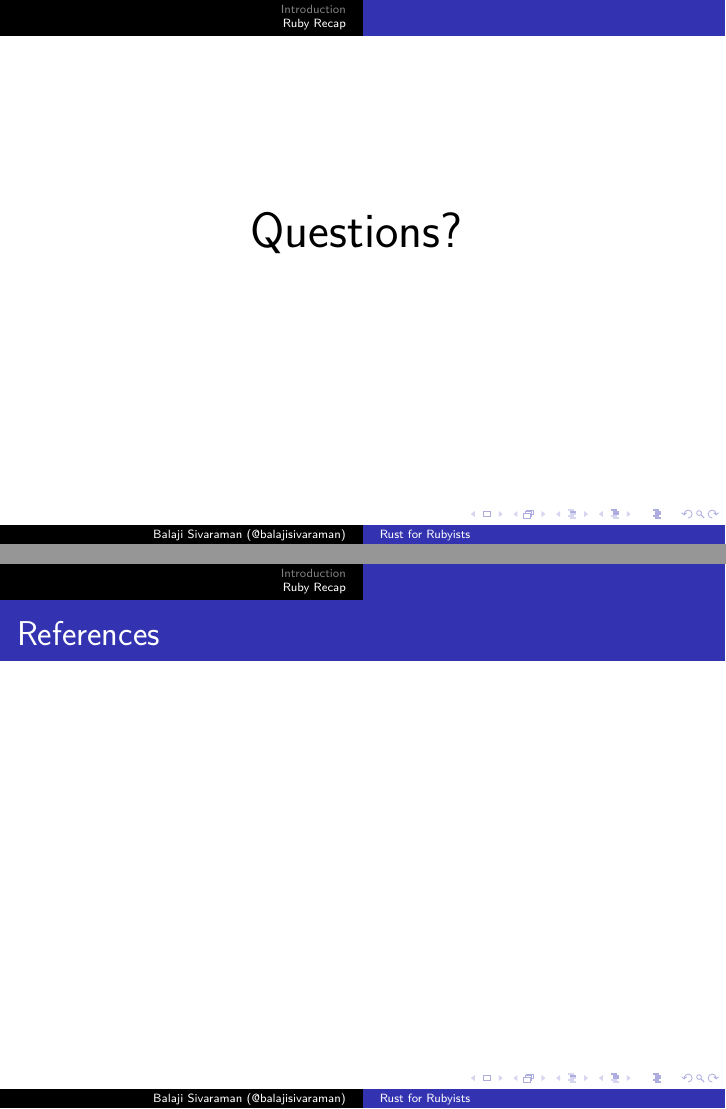
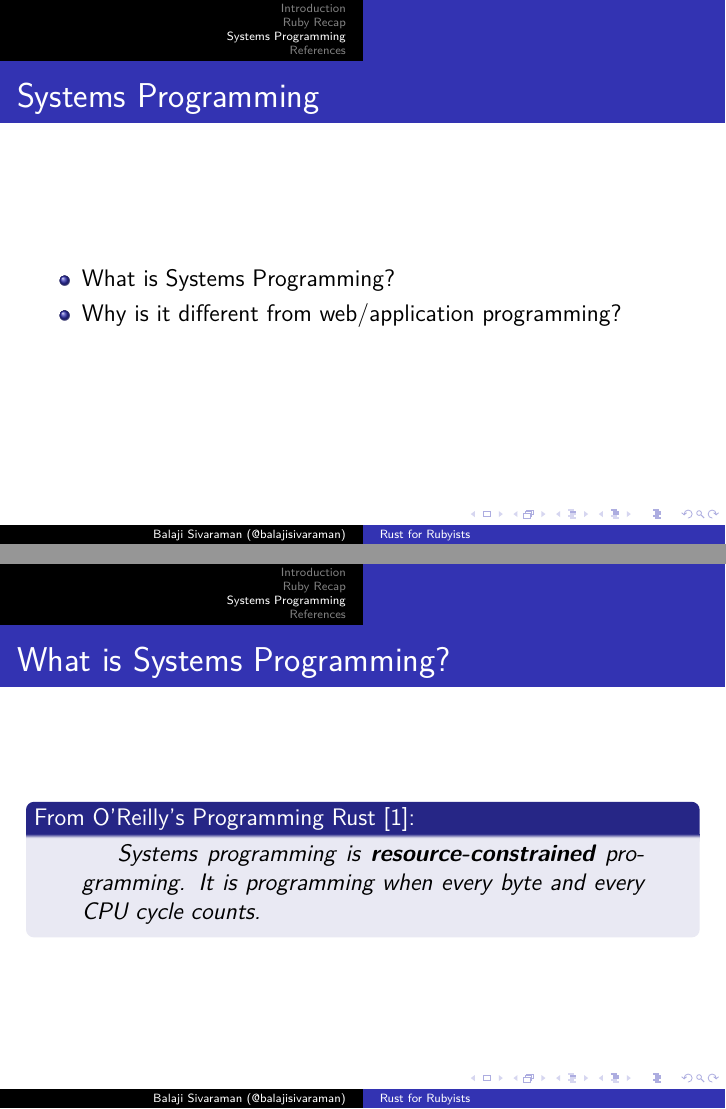
Before and after one commit to balajisivaraman/rust-for-rubyists, LaTeX slides (rust-for-rubyists.tex, which reads introduction.tex, systems-programming.tex): pages 7 and 8 of 9 before the commit and pages 7 and 8 of 12 after it, joined at a grey line. Compiled offline with XeLaTeX; a missing font is replaced by an installed copy or a similar font.

Commit message:
Add brief slides summarizing systems programming

```diff
--- a/introduction.tex
+++ b/introduction.tex
@@ -7,6 +7,7 @@
   \item Introduction
   \item Ground Rules
   \item Ruby Recap
+  \item Systems Programming
   \item Why Rust --- The Good Stuff
   \item Questions?
   \end{itemize}
--- a/rust-for-rubyists.tex
+++ b/rust-for-rubyists.tex
@@ -13,7 +13,7 @@
 \usepackage{capt-of}
 \usepackage{hyperref}
 \usepackage[backend=biber,style=numeric]{biblatex}
-\bibliography{rust-in-peace.bib}
+\bibliography{rust-for-rubyists.bib}
 \usepackage{fontspec}
 \usepackage[outputdir=output]{minted}
 \usepackage{tikz}
--- /dev/null
+++ b/systems-programming.tex
@@ -0,0 +1,21 @@
+\section{Systems Programming}
+\label{sec:systems-programming}
+
+\begin{frame}
+  \frametitle{Systems Programming}
+  \begin{itemize}
+  \item What is Systems Programming?
+  \item Why is it different from web/application programming?
+  \end{itemize}
+\end{frame}
+
+\begin{frame}
+  \frametitle{What is Systems Programming?}
+  \begin{block}{From O'Reilly's Programming Rust~\cite{ProgRustPreface1}:}
+    \begin{quotation}
+      Systems programming is \textbf{resource-constrained}
+      programming. It is programming when every byte and every CPU cycle
+      counts.
+    \end{quotation}
+  \end{block}
+\end{frame}
```
Also changed, not shown: rust-for-rubyists.bib (added, +19 -0 lines), rust-for-rubyists.tex (1 more changed lines), systems-programming.tex (10 more changed lines).
